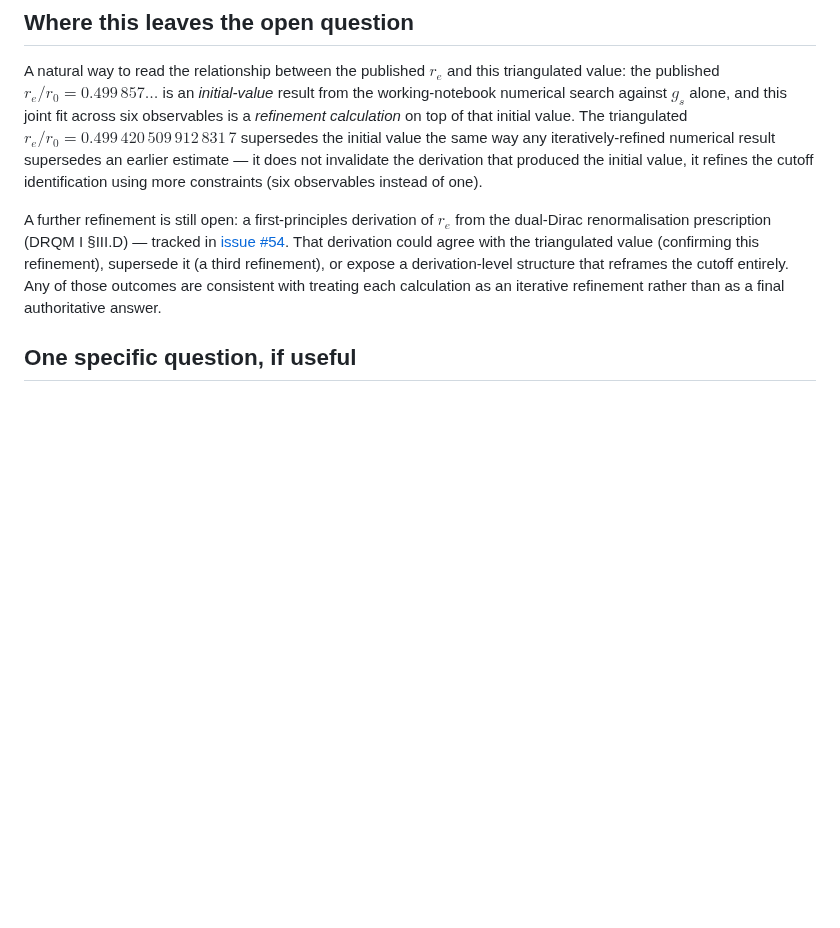
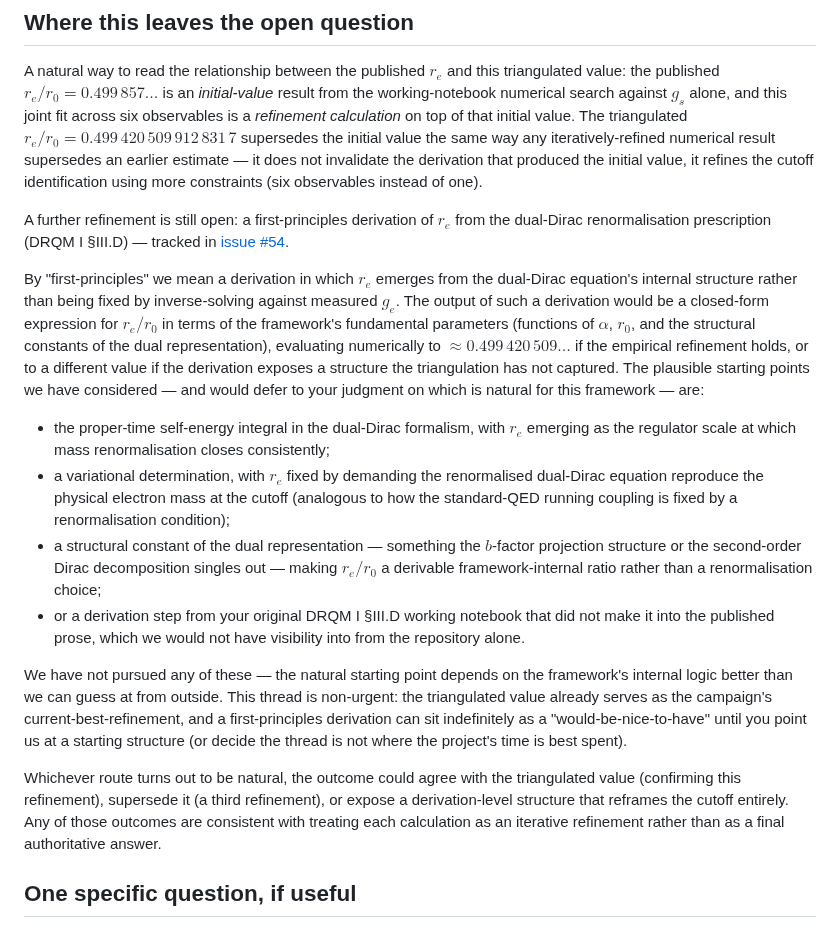
Before and after one commit to temoTxt/PyPhysics, a Markdown page: Roadmapping/Author_Reports/2026-05_re_triangulation_followup_for_gill.md, the part around the change. Rendered like a GitHub page; blank space fills up the shorter version.

Commit message:
Expand the first-principles-derivation paragraph for Tepper
Replaces the one-sentence #54 reference with a fuller paragraph that
defines "first-principles" in this context, names plausible starting
points (proper-time self-energy, variational mass-fit, structural
constant of the dual representation, working-notebook step), and
defers to Tepper on which (if any) is natural. Explicitly frames the
thread as non-urgent so the note does not read as pressuring him into
the calculation.

Co-Authored-By: Claude Opus 4.7 (1M context) <noreply@anthropic.com>

```diff
--- a/Roadmapping/Author_Reports/2026-05_re_triangulation_followup_for_gill.md
+++ b/Roadmapping/Author_Reports/2026-05_re_triangulation_followup_for_gill.md
@@ -41,7 +41,18 @@ The honest formulation adds a framework-floor noise term to each $\sigma_i$ (so
 
 A natural way to read the relationship between the published $r_e$ and this triangulated value: the published $r_e/r_0 = 0.499\,857\ldots$ is an *initial-value* result from the working-notebook numerical search against $g_s$ alone, and this joint fit across six observables is a *refinement calculation* on top of that initial value. The triangulated $r_e/r_0 = 0.499\,420\,509\,912\,831\,7$ supersedes the initial value the same way any iteratively-refined numerical result supersedes an earlier estimate — it does not invalidate the derivation that produced the initial value, it refines the cutoff identification using more constraints (six observables instead of one).
 
-A further refinement is still open: a first-principles derivation of $r_e$ from the dual-Dirac renormalisation prescription (DRQM I §III.D) — tracked in [issue #54](https://github.com/temoTxt/PyPhysics/issues/54). That derivation could agree with the triangulated value (confirming this refinement), supersede it (a third refinement), or expose a derivation-level structure that reframes the cutoff entirely. Any of those outcomes are consistent with treating each calculation as an iterative refinement rather than as a final authoritative answer.
+A further refinement is still open: a first-principles derivation of $r_e$ from the dual-Dirac renormalisation prescription (DRQM I §III.D) — tracked in [issue #54](https://github.com/temoTxt/PyPhysics/issues/54).
+
+By "first-principles" we mean a derivation in which $r_e$ emerges from the dual-Dirac equation's internal structure rather than being fixed by inverse-solving against measured $g_e$. The output of such a derivation would be a closed-form expression for $r_e/r_0$ in terms of the framework's fundamental parameters (functions of $\alpha$, $r_0$, and the structural constants of the dual representation), evaluating numerically to $\approx 0.499\,420\,509\ldots$ if the empirical refinement holds, or to a different value if the derivation exposes a structure the triangulation has not captured. The plausible starting points we have considered — and would defer to your judgment on which is natural for this framework — are:
+
+- the proper-time self-energy integral in the dual-Dirac formalism, with $r_e$ emerging as the regulator scale at which mass renormalisation closes consistently;
+- a variational determination, with $r_e$ fixed by demanding the renormalised dual-Dirac equation reproduce the physical electron mass at the cutoff (analogous to how the standard-QED running coupling is fixed by a renormalisation condition);
+- a structural constant of the dual representation — something the $b$-factor projection structure or the second-order Dirac decomposition singles out — making $r_e/r_0$ a derivable framework-internal ratio rather than a renormalisation choice;
+- or a derivation step from your original DRQM I §III.D working notebook that did not make it into the published prose, which we would not have visibility into from the repository alone.
+
+We have not pursued any of these — the natural starting point depends on the framework's internal logic better than we can guess at from outside. This thread is non-urgent: the triangulated value already serves as the campaign's current-best-refinement, and a first-principles derivation can sit indefinitely as a "would-be-nice-to-have" until you point us at a starting structure (or decide the thread is not where the project's time is best spent).
+
+Whichever route turns out to be natural, the outcome could agree with the triangulated value (confirming this refinement), supersede it (a third refinement), or expose a derivation-level structure that reframes the cutoff entirely. Any of those outcomes are consistent with treating each calculation as an iterative refinement rather than as a final authoritative answer.
 
 ## One specific question, if useful
 
```
